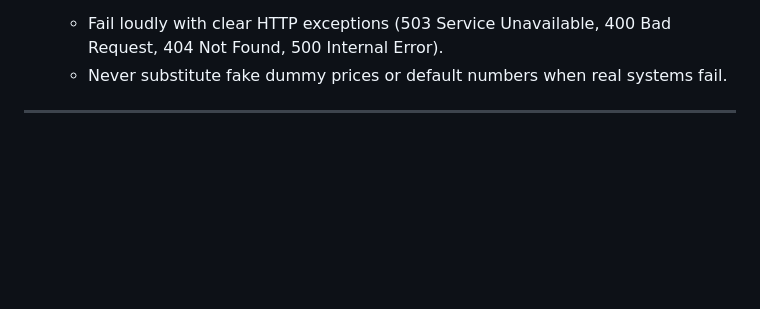
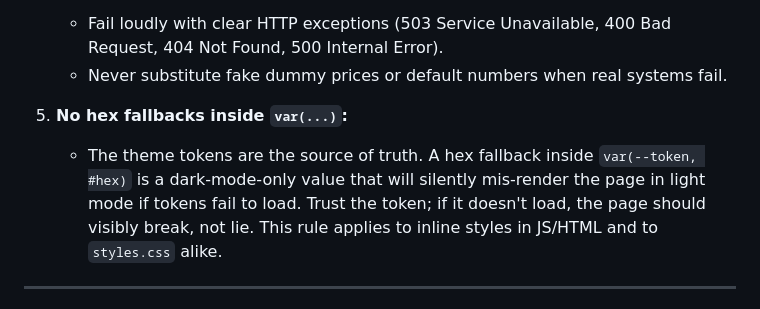
Before and after one commit to Abhishek-POSdesign/Swayam-Capital, a Markdown page: GEMINI.md, the part around the change. Rendered like a GitHub page; blank space fills up the shorter version.

Commit message:
docs: append no-hex-fallbacks token rule to GEMINI.md and update Platform Overview in vault

```diff
--- a/GEMINI.md
+++ b/GEMINI.md
@@ -39,6 +39,9 @@
 4. **Zero Silent Fallbacks:**
    - Fail loudly with clear HTTP exceptions (503 Service Unavailable, 400 Bad Request, 404 Not Found, 500 Internal Error).
    - Never substitute fake dummy prices or default numbers when real systems fail.
+
+5. **No hex fallbacks inside `var(...)`:**
+   - The theme tokens are the source of truth. A hex fallback inside `var(--token, #hex)` is a dark-mode-only value that will silently mis-render the page in light mode if tokens fail to load. Trust the token; if it doesn't load, the page should visibly break, not lie. This rule applies to inline styles in JS/HTML and to `styles.css` alike.
 
 ---
 
```
